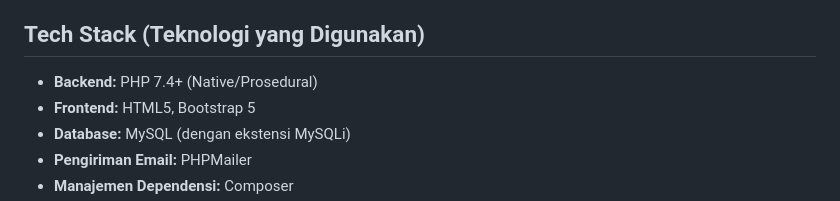
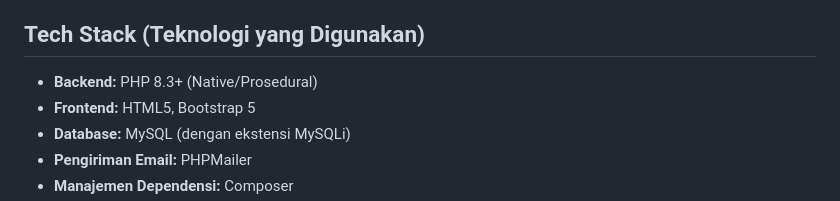
Before and after one commit to RiyanWardhana22/Sistem-Login, a Markdown page: README.md, the part around the change. Rendered like a GitHub page.

Commit message:
fix: Readme

```diff
--- a/README.md
+++ b/README.md
@@ -47,7 +47,7 @@ Sistem ini memiliki beberapa alur utama yang saling berhubungan untuk memastikan
 
 ## Tech Stack (Teknologi yang Digunakan)
 
-- **Backend:** PHP 7.4+ (Native/Prosedural)
+- **Backend:** PHP 8.3+ (Native/Prosedural)
 - **Frontend:** HTML5, Bootstrap 5
 - **Database:** MySQL (dengan ekstensi MySQLi)
 - **Pengiriman Email:** PHPMailer
```
